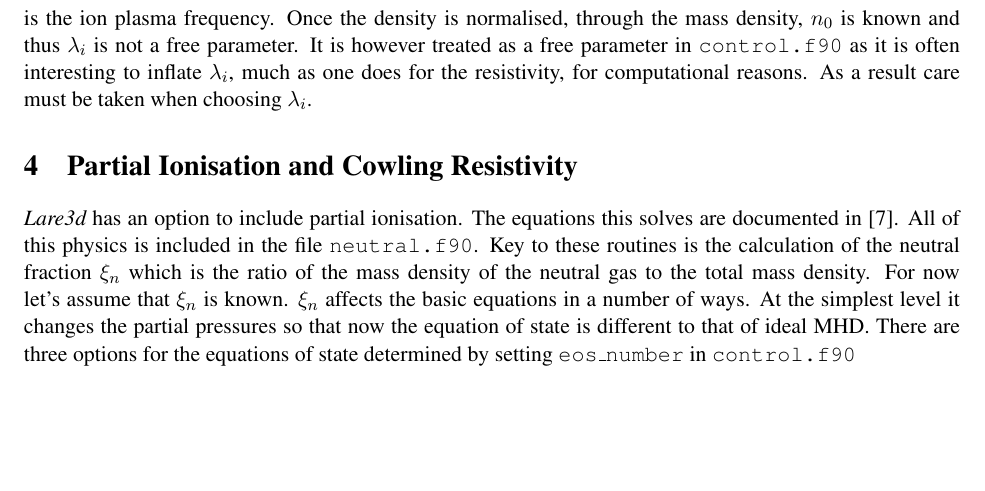
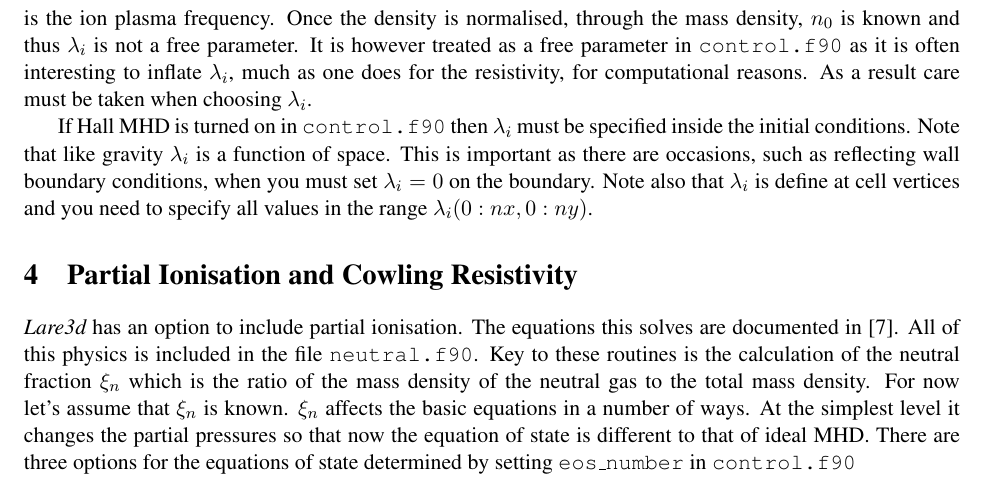
Before and after one commit to Warwick-Plasma/Lare2d, a LaTeX document (Manual/LareXd-manual.tex): part of page 7 of 30, cut so that both start at the same text, the shorter picture padded with empty space. Compiled offline with pdfLaTeX.

Commit message:
Moved lambda_i Hall parameter into initial conditions
Also fixed definition and setting of lambda_i through the code

git-svn-id: http://ccpforge.cse.rl.ac.uk/svn/lare2d/trunk@119 f34dfa57-124b-0410-bc00-ab3a58c83111

```diff
--- a/Manual/LareXd-manual.tex
+++ b/Manual/LareXd-manual.tex
@@ -206,6 +206,7 @@ where $c$ is the speed of light and
 \end{displaymath}
 is the ion plasma frequency. Once the density is normalised, through the mass density, $n_0$ is known and thus $\lambda_i$ is not a free parameter. It is however treated as a free parameter in \texttt{control.f90} as it is often interesting to inflate $\lambda_i$, much as one does for the resistivity, for computational reasons. As a result care must be taken when choosing $\lambda_i$.
 
+If Hall MHD is turned on in \texttt{control.f90} then $\lambda_i$ must be specified inside the initial conditions. Note that like gravity $\lambda_i$ is a function of space. This is important as there are occasions, such as reflecting wall boundary conditions, when you must set $\lambda_i = 0$ on the boundary. Note also that $\lambda_i$ is define at cell vertices and you need to specify all values in the range $\lambda_i(0:nx, 0:ny)$.
 
 \section{Partial Ionisation and Cowling Resistivity}
 {\it Lare3d} has an option to include partial ionisation. The equations this solves are documented in \cite{flux-emergence}. All of this physics is included in the file \texttt{neutral.f90}. Key to these routines is the calculation of the neutral fraction $\xi_n$ which is the ratio of the mass density of the neutral gas to the total mass density. For now let's assume that $\xi_n$ is known. $\xi_n$ affects the basic equations in a number of ways. At the simplest level it changes the partial pressures so that now the equation of state is different to that of ideal MHD. There are three options for the equations of state determined by setting \texttt{eos\_number} in \texttt{control.f90}
```
Also changed, not shown: 6 other files.
